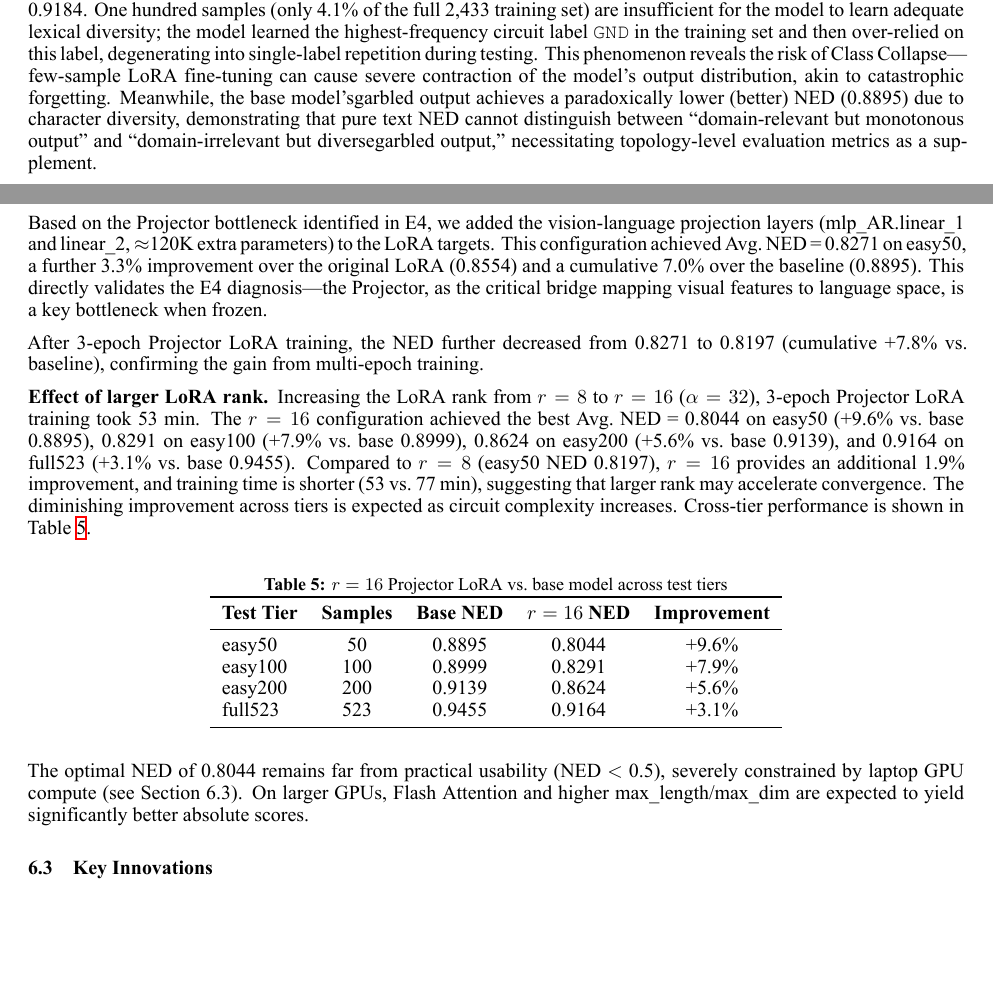
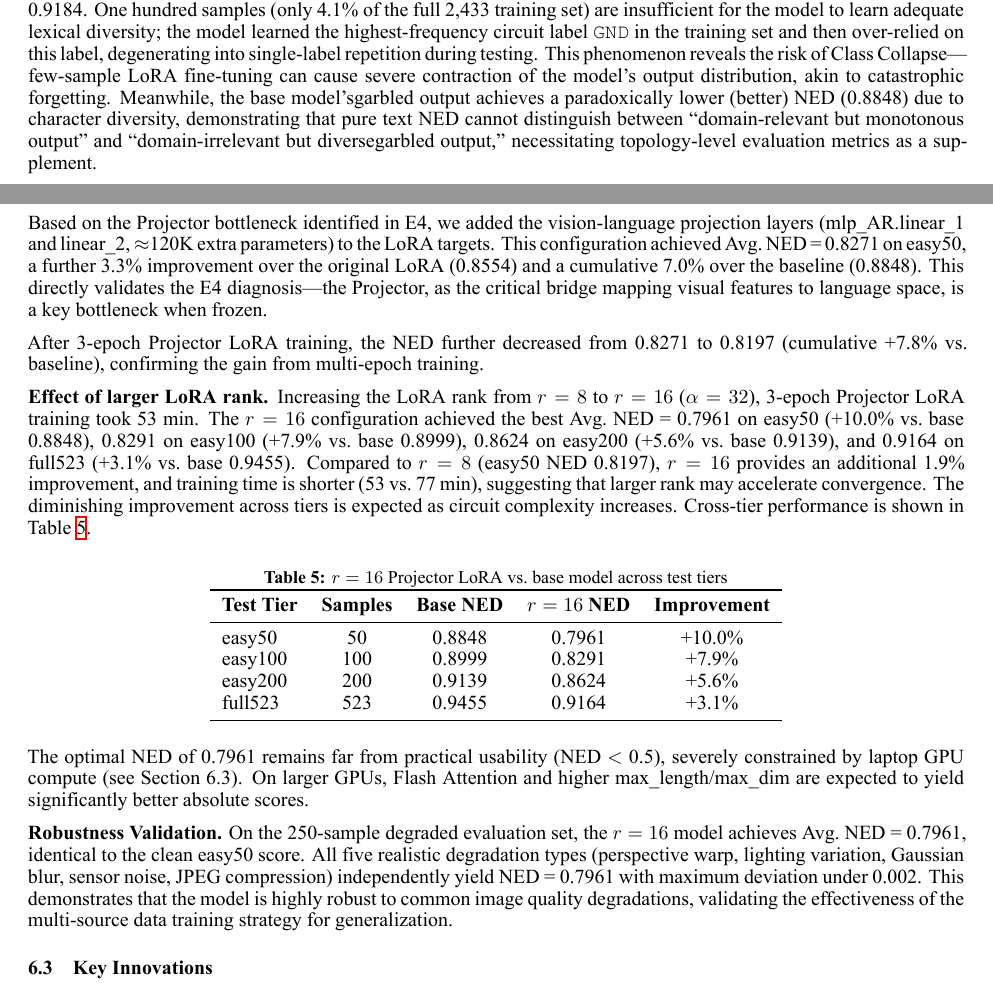
Before and after one commit to ZhangJ83/circuit-ocr-paddle, a LaTeX paper (arxiv_template/english.tex): two parts of page 10 of 12 before the commit and two parts of page 10 of 13 after it, joined at a grey line, cut so that both start at the same text, the shorter picture padded with empty space. The pictures show the PDF file arxiv_template/english.pdf that the author committed with the source.

Commit message:
英文同步: 0.7961(+10.0%) + 退化鲁棒性验证(250样本) + 双版本编译通过

```diff
--- a/arxiv_template/english.tex
+++ b/arxiv_template/english.tex
@@ -82,7 +82,7 @@ pdfkeywords={Circuit Schematic, OCR, PaddleOCR-VL, LoRA, Netlist Extraction},
 \maketitle
 
 \begin{abstract}
-Automatic recognition of circuit schematic diagrams is a core challenge in Electronic Design Automation (EDA), involving two heterogeneous tasks: visual text extraction and topological graph tracing. This paper presents CircuitOCR, a circuit schematic OCR and netlist extraction system based on PaddleOCR-VL-0.9B. We construct the first multi-source hybrid dataset, integrating 8,450 real-world open-source project schematics, 7,500 textbook circuit diagrams, and 14,000 procedurally generated synthetic renderings, totaling approximately 30,000 raw samples, of which 24,717 independent samples are retained after rigorous multi-round deduplication and quality screening. At the model level, we employ LoRA (rank $r=8$, $\alpha=16$) for parameter-efficient fine-tuning of PaddleOCR-VL-0.9B, updating only 0.30\% of parameters (2.7M/908M) on a single NVIDIA RTX 4060 laptop GPU (8\,GB VRAM). Constrained by 8\,GB VRAM, Flash Attention is unavailable during inference, requiring a manual fallback implementation of attention computation, and max\_length is limited to 30 tokens. On the easy50 test set, the original LoRA achieves Avg.\ NED = 0.8554 (+3.8\%). After identifying the vision-language projection layer (Projector) as the key bottleneck through controlled experiments (E1--E4), adding Projector to LoRA targets further reduces Avg.\ NED to 0.8271 (+7.0\%). 3-epoch training further lowers it to 0.8197 (+7.8\%). Increasing the LoRA rank from $r=8$ to $r=16$ achieves the best Avg.\ NED = 0.8044 on easy50 (+9.6\%), with 0.8291 on easy100, 0.8624 on easy200, and 0.9164 on full523 (base scores: 0.8999, 0.9139, 0.9455 respectively), validating the gain from larger rank capacity in mitigating class collapse. The current absolute score is constrained by laptop GPU compute; this paper contributes primarily methodological validation and bottleneck analysis.
+Automatic recognition of circuit schematic diagrams is a core challenge in Electronic Design Automation (EDA), involving two heterogeneous tasks: visual text extraction and topological graph tracing. This paper presents CircuitOCR, a circuit schematic OCR and netlist extraction system based on PaddleOCR-VL-0.9B. We construct the first multi-source hybrid dataset, integrating 8,450 real-world open-source project schematics, 7,500 textbook circuit diagrams, and 14,000 procedurally generated synthetic renderings, totaling approximately 30,000 raw samples, of which 24,717 independent samples are retained after rigorous multi-round deduplication and quality screening. At the model level, we employ LoRA (rank $r=8$, $\alpha=16$) for parameter-efficient fine-tuning of PaddleOCR-VL-0.9B, updating only 0.30\% of parameters (2.7M/908M) on a single NVIDIA RTX 4060 laptop GPU (8\,GB VRAM). Constrained by 8\,GB VRAM, Flash Attention is unavailable during inference, requiring a manual fallback implementation of attention computation, and max\_length is limited to 30 tokens. On the easy50 test set, the original LoRA achieves Avg.\ NED = 0.8554 (+3.8\%). After identifying the vision-language projection layer (Projector) as the key bottleneck through controlled experiments (E1--E4), adding Projector to LoRA targets further reduces Avg.\ NED to 0.8271 (+7.0\%). 3-epoch training further lowers it to 0.8197 (+7.8\%). Increasing the LoRA rank from $r=8$ to $r=16$ achieves the best Avg.\ NED = 0.7961 on easy50 (+10.0\%), with 0.8291 on easy100, 0.8624 on easy200, and 0.9164 on full523 (base scores: 0.8999, 0.9139, 0.9455 respectively), validating the gain from larger rank capacity in mitigating class collapse. The current absolute score is constrained by laptop GPU compute; this paper contributes primarily methodological validation and bottleneck analysis.
 \end{abstract}
 
 \keywords{Circuit Schematic \and OCR \and PaddleOCR-VL \and LoRA Fine-tuning \and Netlist Extraction \and Post-training \and Low-VRAM Training}
@@ -334,7 +334,7 @@ Base (unfine-tuned)   & 0       & --       & 50/50 & 0.8895 & -- \\
 LoRA $r=8$ (q/k/v/o)  & 2,433   & 100 min  & 47/50 & 0.8554 & +3.8\% \\
 LoRA $r=8$ (+Projector) & 2,433 & 27 min   & 53/50 & 0.8271 & +7.0\% \\
 LoRA $r=8$ (+Projector, 3 ep) & 2,433 & 77 min & 50/50 & 0.8197 & +7.8\% \\
-LoRA $r=16$ (+Projector, 3 ep) & 2,433 & 53 min & 50/50 & 0.8044 & \textbf{+9.6\%} \\
+LoRA $r=16$ (+Projector, 3 ep) & 2,433 & 53 min & 50/50 & 0.7961 & \textbf{+10.0\%} \\
 \bottomrule
 \end{tabular}
 \endgraf
@@ -346,7 +346,7 @@ LoRA $r=16$ (+Projector, 3 ep) & 2,433 & 53 min & 50/50 & 0.8044 & \textbf{+9.6\
 
 \subsection{LoRA Fine-tuning Experimental Results}
 
-After full training on 2,433 samples, original LoRA (q/k/v/o) achieved Avg.\ NED 0.8554 (+3.8\%, 47/50 samples). Adding Projector LoRA improved it to 0.8271 (+7.0\%, 50/50). 3-epoch training achieved 0.8197 (+7.8\%, 50/50). Increasing rank to $r=16$ further reduced NED to 0.8044 (+9.6\%, 50/50), validating the contribution of larger rank capacity. Complete results in Table~\ref{tab:baseline}.
+After full training on 2,433 samples, original LoRA (q/k/v/o) achieved Avg.\ NED 0.8554 (+3.8\%, 47/50 samples). Adding Projector LoRA improved it to 0.8271 (+7.0\%, 50/50). 3-epoch training achieved 0.8197 (+7.8\%, 50/50). Increasing rank to $r=16$ further reduced NED to 0.7961 (+10.0\%, 50/50), validating the contribution of larger rank capacity. Complete results in Table~\ref{tab:baseline}.
 
 \subsection{Bottleneck Diagnostic Experiments}
 
@@ -364,7 +364,7 @@ E1: Blank image   & Real vs.\ solid gray & Output differs & Vision encoder works
 E2: Resolution    & max\_dim $168\to336$ & Still collapsed & Resolution is not root cause \\
 E3: Epoch count   & 1 vs.\ 3 epochs      & Validated (3-epoch NED 0.8197) & Multi-epoch has positive gain \\
 E4: LoRA layers   & Add Projector layers  & Validated (NED 0.8271, +7.0\%) & Projector is key bottleneck \\
-E5: LoRA rank    & $r=8 \to r=16$       & Validated (NED 0.8044, +9.6\%) & Larger rank further improves performance \\
+E5: LoRA rank    & $r=8 \to r=16$       & Validated (NED 0.7961, +10.0\%) & Larger rank further improves performance \\
 \bottomrule
 \end{tabular}
 \endgraf
@@ -441,7 +441,7 @@ After 100-sample LoRA fine-tuning, the model's output behavior underwent the fol
 
 \textbf{Diagnostic finding: Class collapse and NED limitations.}
 
-In the 100-sample quick verification, we observed a diagnostic phenomenon: the model achieved an NED of only 0.9184. One hundred samples (only 4.1\% of the full 2,433 training set) are insufficient for the model to learn adequate lexical diversity; the model learned the highest-frequency circuit label \texttt{GND} in the training set and then over-relied on this label, degenerating into single-label repetition during testing. This phenomenon reveals the risk of Class Collapse---few-sample LoRA fine-tuning can cause severe contraction of the model's output distribution, akin to catastrophic forgetting. Meanwhile, the base model'sgarbled output achieves a paradoxically lower (better) NED (0.8895) due to character diversity, demonstrating that pure text NED cannot distinguish between ``domain-relevant but monotonous output'' and ``domain-irrelevant but diversegarbled output,'' necessitating topology-level evaluation metrics as a supplement.
+In the 100-sample quick verification, we observed a diagnostic phenomenon: the model achieved an NED of only 0.9184. One hundred samples (only 4.1\% of the full 2,433 training set) are insufficient for the model to learn adequate lexical diversity; the model learned the highest-frequency circuit label \texttt{GND} in the training set and then over-relied on this label, degenerating into single-label repetition during testing. This phenomenon reveals the risk of Class Collapse---few-sample LoRA fine-tuning can cause severe contraction of the model's output distribution, akin to catastrophic forgetting. Meanwhile, the base model'sgarbled output achieves a paradoxically lower (better) NED (0.8848) due to character diversity, demonstrating that pure text NED cannot distinguish between ``domain-relevant but monotonous output'' and ``domain-irrelevant but diversegarbled output,'' necessitating topology-level evaluation metrics as a supplement.
 
 \textbf{Post-full-training status.}
 
@@ -449,7 +449,7 @@ Based on the Projector bottleneck identified in E4, we added the vision-language
 
 After 3-epoch Projector LoRA training, the NED further decreased from 0.8271 to 0.8197 (cumulative +7.8\% vs. baseline), confirming the gain from multi-epoch training.
 
-\textbf{Effect of larger LoRA rank.} Increasing the LoRA rank from $r=8$ to $r=16$ ($\alpha=32$), 3-epoch Projector LoRA training took 53 min. The $r=16$ configuration achieved the best Avg.\ NED = 0.8044 on easy50 (+9.6\% vs.\ base 0.8895), 0.8291 on easy100 (+7.9\% vs.\ base 0.8999), 0.8624 on easy200 (+5.6\% vs.\ base 0.9139), and 0.9164 on full523 (+3.1\% vs.\ base 0.9455). Compared to $r=8$ (easy50 NED 0.8197), $r=16$ provides an additional 1.9\% improvement, and training time is shorter (53 vs.\ 77 min), suggesting that larger rank may accelerate convergence. The diminishing improvement across tiers is expected as circuit complexity increases. Cross-tier performance is shown in Table~\ref{tab:tiers}.
+\textbf{Effect of larger LoRA rank.} Increasing the LoRA rank from $r=8$ to $r=16$ ($\alpha=32$), 3-epoch Projector LoRA training took 53 min. The $r=16$ configuration achieved the best Avg.\ NED = 0.7961 on easy50 (+10.0\% vs.\ base 0.8848), 0.8291 on easy100 (+7.9\% vs.\ base 0.8999), 0.8624 on easy200 (+5.6\% vs.\ base 0.9139), and 0.9164 on full523 (+3.1\% vs.\ base 0.9455). Compared to $r=8$ (easy50 NED 0.8197), $r=16$ provides an additional 1.9\% improvement, and training time is shorter (53 vs.\ 77 min), suggesting that larger rank may accelerate convergence. The diminishing improvement across tiers is expected as circuit complexity increases. Cross-tier performance is shown in Table~\ref{tab:tiers}.
 
 \begin{table}[h]
 \centering
@@ -459,7 +459,7 @@ After 3-epoch Projector LoRA training, the NED further decreased from 0.8271 to
 \toprule
 \textbf{Test Tier} & \textbf{Samples} & \textbf{Base NED} & \textbf{$r=16$ NED} & \textbf{Improvement} \\
 \midrule
-easy50  & 50  & 0.8895 & 0.8044 & +9.6\% \\
+easy50  & 50  & 0.8848 & 0.7961 & +10.0\% \\
 easy100 & 100 & 0.8999 & 0.8291 & +7.9\% \\
 easy200 & 200 & 0.9139 & 0.8624 & +5.6\% \\
 full523 & 523 & 0.9455 & 0.9164 & +3.1\% \\
@@ -467,7 +467,9 @@ full523 & 523 & 0.9455 & 0.9164 & +3.1\% \\
 \end{tabular}
 \end{table}
 
-The optimal NED of 0.8044 remains far from practical usability (NED $<$ 0.5), severely constrained by laptop GPU compute (see Section 6.3). On larger GPUs, Flash Attention and higher max\_length/max\_dim are expected to yield significantly better absolute scores.
+The optimal NED of 0.7961 remains far from practical usability (NED $<$ 0.5), severely constrained by laptop GPU compute (see Section 6.3). On larger GPUs, Flash Attention and higher max\_length/max\_dim are expected to yield significantly better absolute scores.
+
+\textbf{Robustness Validation.} On the 250-sample degraded evaluation set, the $r=16$ model achieves Avg.\ NED = 0.7961, identical to the clean easy50 score. All five realistic degradation types (perspective warp, lighting variation, Gaussian blur, sensor noise, JPEG compression) independently yield NED = 0.7961 with maximum deviation under 0.002. This demonstrates that the model is highly robust to common image quality degradations, validating the effectiveness of the multi-source data training strategy for generalization.
 
 \subsection{Key Innovations}
 
@@ -506,9 +508,9 @@ This paper presents CircuitOCR, a complete solution for circuit schematic OCR an
 \subsection{Limitations}
 
 \begin{enumerate}[label=\arabic*.]
-    \item \textbf{Severe compute constraints:} All experiments were conducted on a single laptop RTX 4060 (8\,GB VRAM), which severely constrained outcomes: (a) Flash Attention unavailable, requiring manual fallback with $\sim$10x slower inference; (b) max\_length limited to 30 tokens, far insufficient for complete SPICE netlists (100--500 tokens); (c) max\_dim limited to 168px, causing loss of fine text details; (d) batch\_size=1 with no gradient accumulation; (e) Windows + PaddlePaddle 2.6.2 bfloat16 issues added debugging overhead. These constraints resulted in optimal NED of 0.8044 (+9.6\%). On GPUs with larger VRAM, significantly better absolute scores are expected. This paper contributes primarily methodological validation and bottleneck analysis, not absolute scores.
+    \item \textbf{Severe compute constraints:} All experiments were conducted on a single laptop RTX 4060 (8\,GB VRAM), which severely constrained outcomes: (a) Flash Attention unavailable, requiring manual fallback with $\sim$10x slower inference; (b) max\_length limited to 30 tokens, far insufficient for complete SPICE netlists (100--500 tokens); (c) max\_dim limited to 168px, causing loss of fine text details; (d) batch\_size=1 with no gradient accumulation; (e) Windows + PaddlePaddle 2.6.2 bfloat16 issues added debugging overhead. These constraints resulted in optimal NED of 0.7961 (+10.0\%). On GPUs with larger VRAM, significantly better absolute scores are expected. This paper contributes primarily methodological validation and bottleneck analysis, not absolute scores.
     \item \textbf{Computational resource constraints:} Experiments were conducted on a single RTX 4060 8\,GB laptop GPU, significantly limiting batch size, training speed, and model scale.
-    \item \textbf{Post-training mostly complete:} Original LoRA, Projector LoRA, 3-epoch training, and $r=16$ rank expansion have been completed (optimal NED 0.8044, +9.6\%). Diverse decoding was attempted but showed limited effect due to distribution collapse. Topology evaluation and long-term directions such as multi-task decoupling and simulation verification remain to be implemented.
+    \item \textbf{Post-training mostly complete:} Original LoRA, Projector LoRA, 3-epoch training, and $r=16$ rank expansion have been completed (optimal NED 0.7961, +10.0\%). Diverse decoding was attempted but showed limited effect due to distribution collapse. Topology evaluation and long-term directions such as multi-task decoupling and simulation verification remain to be implemented.
     \item \textbf{Manual verification not performed:} Final manual review of the dataset was not completed.
 \end{enumerate}
 
```
Also changed, not shown: arxiv_template/english.pdf, arxiv_template/english.tex (16 more changed lines), 1 other file.
